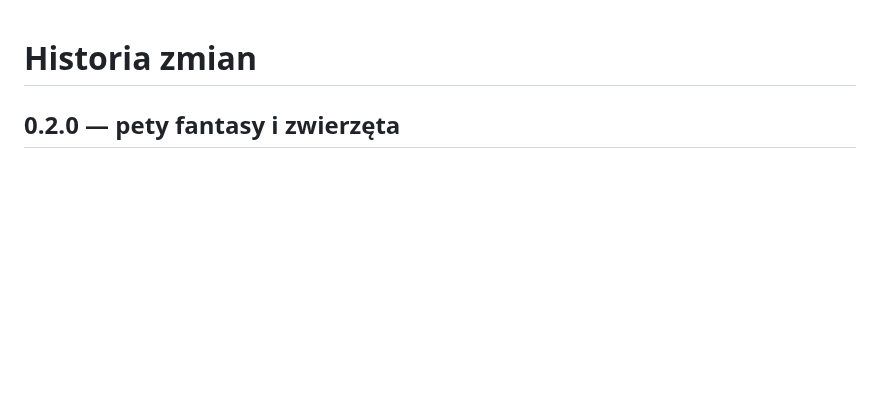
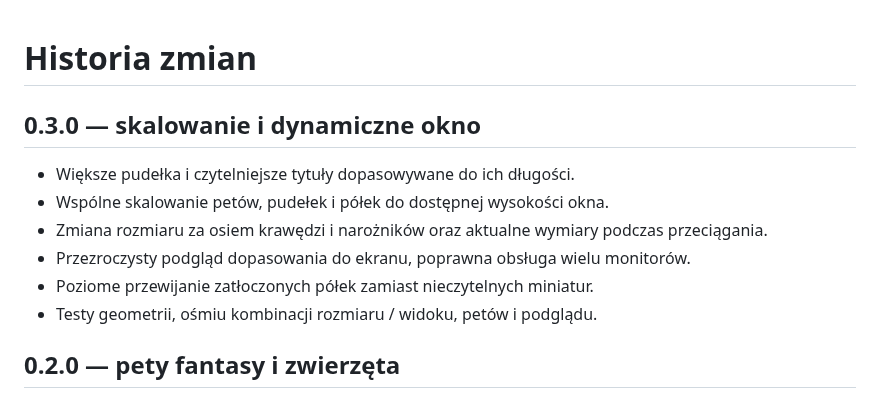
Before and after one commit to codewojcik-arch/arcade-game-shelf, a Markdown page: CHANGELOG.md, the part around the change. GitHub-like rendering; blank space fills up the shorter version.

```diff
--- a/CHANGELOG.md
+++ b/CHANGELOG.md
@@ -1,4 +1,13 @@
 # Historia zmian
+
+## 0.3.0 — skalowanie i dynamiczne okno
+
+- Większe pudełka i czytelniejsze tytuły dopasowywane do ich długości.
+- Wspólne skalowanie petów, pudełek i półek do dostępnej wysokości okna.
+- Zmiana rozmiaru za osiem krawędzi i narożników oraz aktualne wymiary podczas przeciągania.
+- Przezroczysty podgląd dopasowania do ekranu, poprawna obsługa wielu monitorów.
+- Poziome przewijanie zatłoczonych półek zamiast nieczytelnych miniatur.
+- Testy geometrii, ośmiu kombinacji rozmiaru / widoku, petów i podglądu.
 
 ## 0.2.0 — pety fantasy i zwierzęta
 
```
Also changed, not shown: README.md (+8 -2 lines), docs/screenshots/gaming.png, docs/screenshots/responsive.png (added), docs/screenshots/snap.png (added).
